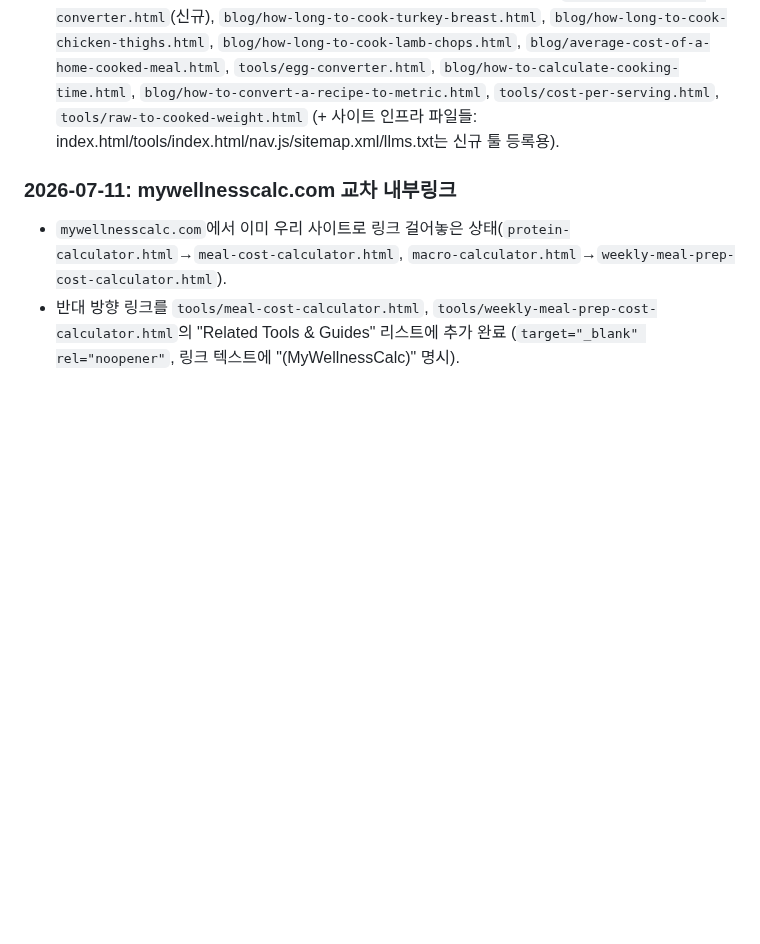
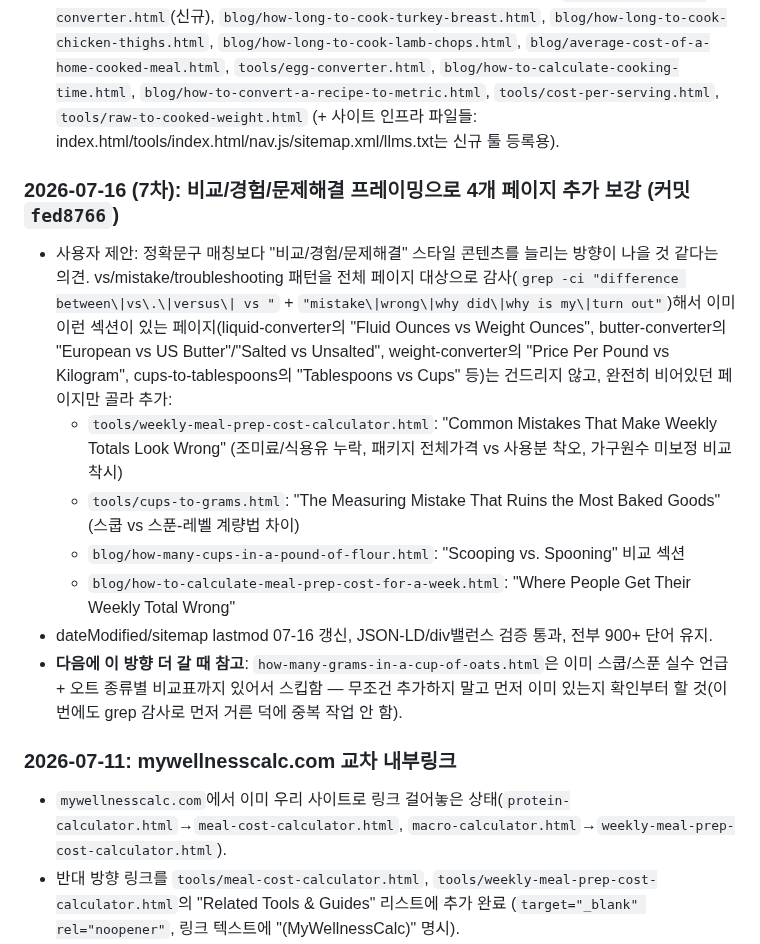
Before and after one commit to canghun13/cookingcalcs-, a Markdown page: handover.md, the part around the change. Drawn GitHub-style; blank space fills up the shorter version.

Commit message:
handover.md: 07-16(7차) 비교/경험/문제해결 보강 작업 반영

```diff
--- a/handover.md
+++ b/handover.md
@@ -202,7 +202,18 @@ echo "nav.js BLOGS: $(sed -n '/const BLOGS/,/^];/p' assets/js/nav.js | grep -c '
 - **전체 사이트 단어수 감사도 수행**(57개 콘텐츠 페이지 `<main>` 태그 기준): 전부 800단어 이상 확인(최저 812단어, `tools/baking-substitutions.html`). 처음 측정 스크립트가 tool 페이지 경계를 잘못 잡아 "9개 페이지가 얇다"는 오탐이 나왔었는데, `<main>...</main>` 기준으로 다시 재본 결과 실제로는 문제 없었음 — **다음에 단어수 감사할 때는 반드시 `<main>` 태그를 기준으로 스크립트 짤 것, `tool-page` div 같은 하위 요소 기준으로 하면 오차 남.**
 - **이 세션(07-16) 전체에서 실제로 콘텐츠를 보강/신규 작성한 페이지 총 11개**: `tools/slow-cooker-converter.html`(신규), `blog/how-long-to-cook-turkey-breast.html`, `blog/how-long-to-cook-chicken-thighs.html`, `blog/how-long-to-cook-lamb-chops.html`, `blog/average-cost-of-a-home-cooked-meal.html`, `tools/egg-converter.html`, `blog/how-to-calculate-cooking-time.html`, `blog/how-to-convert-a-recipe-to-metric.html`, `tools/cost-per-serving.html`, `tools/raw-to-cooked-weight.html` (+ 사이트 인프라 파일들: index.html/tools/index.html/nav.js/sitemap.xml/llms.txt는 신규 툴 등록용).
 
+### 2026-07-16 (7차): 비교/경험/문제해결 프레이밍으로 4개 페이지 추가 보강 (커밋 `fed8766`)
+- 사용자 제안: 정확문구 매칭보다 "비교/경험/문제해결" 스타일 콘텐츠를 늘리는 방향이 나을 것 같다는 의견. vs/mistake/troubleshooting 패턴을 전체 페이지 대상으로 감사(`grep -ci "difference between\|vs\.\|versus\| vs "` + `"mistake\|wrong\|why did\|why is my\|turn out"`)해서 이미 이런 섹션이 있는 페이지(liquid-converter의 "Fluid Ounces vs Weight Ounces", butter-converter의 "European vs US Butter"/"Salted vs Unsalted", weight-converter의 "Price Per Pound vs Kilogram", cups-to-tablespoons의 "Tablespoons vs Cups" 등)는 건드리지 않고, 완전히 비어있던 페이지만 골라 추가:
+  - `tools/weekly-meal-prep-cost-calculator.html`: "Common Mistakes That Make Weekly Totals Look Wrong" (조미료/식용유 누락, 패키지 전체가격 vs 사용분 착오, 가구원수 미보정 비교 착시)
+  - `tools/cups-to-grams.html`: "The Measuring Mistake That Ruins the Most Baked Goods" (스쿱 vs 스푼-레벨 계량법 차이)
+  - `blog/how-many-cups-in-a-pound-of-flour.html`: "Scooping vs. Spooning" 비교 섹션
+  - `blog/how-to-calculate-meal-prep-cost-for-a-week.html`: "Where People Get Their Weekly Total Wrong"
+- dateModified/sitemap lastmod 07-16 갱신, JSON-LD/div밸런스 검증 통과, 전부 900+ 단어 유지.
+- **다음에 이 방향 더 갈 때 참고**: `how-many-grams-in-a-cup-of-oats.html`은 이미 스쿱/스푼 실수 언급 + 오트 종류별 비교표까지 있어서 스킵함 — 무조건 추가하지 말고 먼저 이미 있는지 확인부터 할 것(이번에도 grep 감사로 먼저 거른 덕에 중복 작업 안 함).
+
 ### 2026-07-11: mywellnesscalc.com 교차 내부링크
+
+
 
 
 - `mywellnesscalc.com`에서 이미 우리 사이트로 링크 걸어놓은 상태(`protein-calculator.html`→`meal-cost-calculator.html`, `macro-calculator.html`→`weekly-meal-prep-cost-calculator.html`).
```
